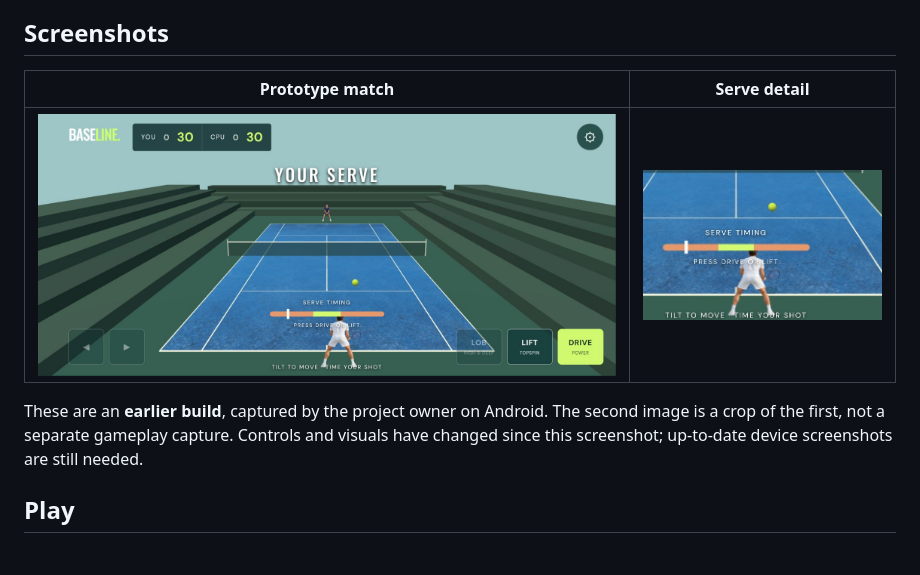
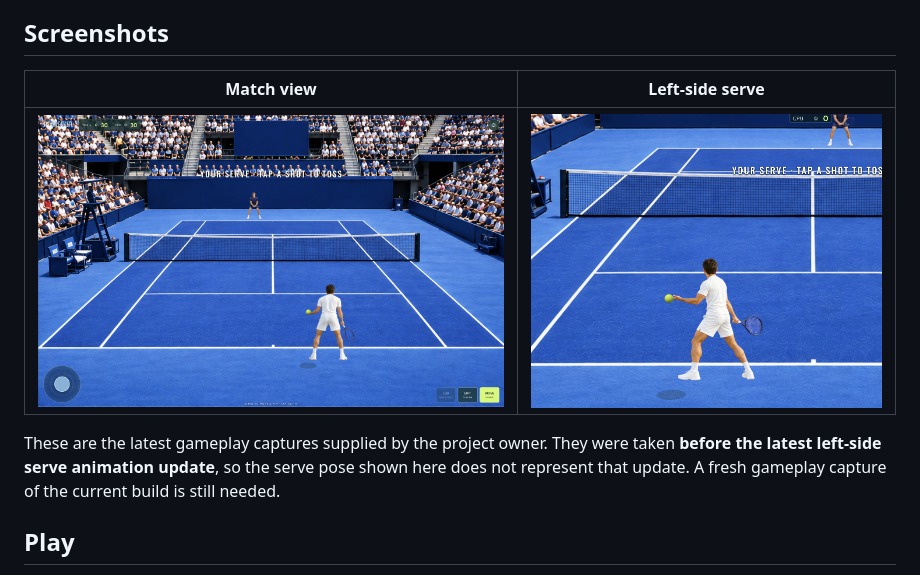
Before and after one commit to benclawbot/Tiebreaker, a Markdown page: README.md, the part around the change. GitHub-like rendering; pictures changed too: docs/images/left-serve.jpg (added), docs/images/match-court.jpg (added).

Commit message:
Update README with recent gameplay screenshots

```diff
--- a/README.md
+++ b/README.md
@@ -10,11 +10,11 @@
 
 ## Screenshots
 
-| Prototype match | Serve detail |
+| Match view | Left-side serve |
 | --- | --- |
-| ![Earlier prototype match view showing the scoreboard, court and shot controls](docs/images/prototype-serve.png) | ![Close-up from the same earlier prototype screenshot showing the ball and serve timing control](docs/images/prototype-serve-detail.png) |
+| ![Match view with the stadium court, scoreboard and controls](docs/images/match-court.jpg) | ![Close-up of the player preparing a left-side serve](docs/images/left-serve.jpg) |
 
-These are an **earlier build**, captured by the project owner on Android. The second image is a crop of the first, not a separate gameplay capture. Controls and visuals have changed since this screenshot; up-to-date device screenshots are still needed.
+These are the latest gameplay captures supplied by the project owner. They were taken **before the latest left-side serve animation update**, so the serve pose shown here does not represent that update. A fresh gameplay capture of the current build is still needed.
 
 ## Play
 
```
